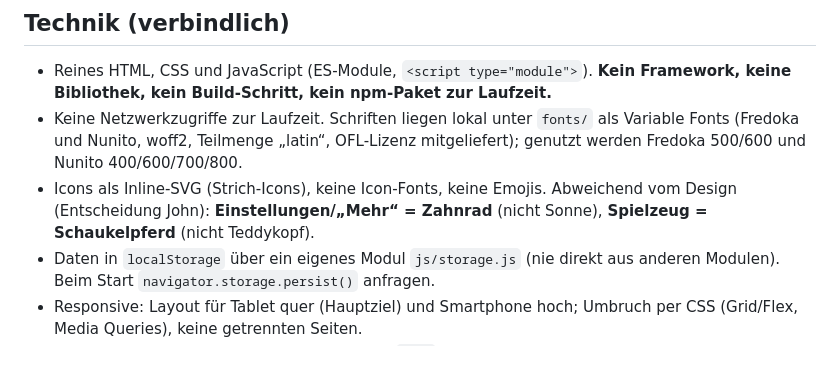
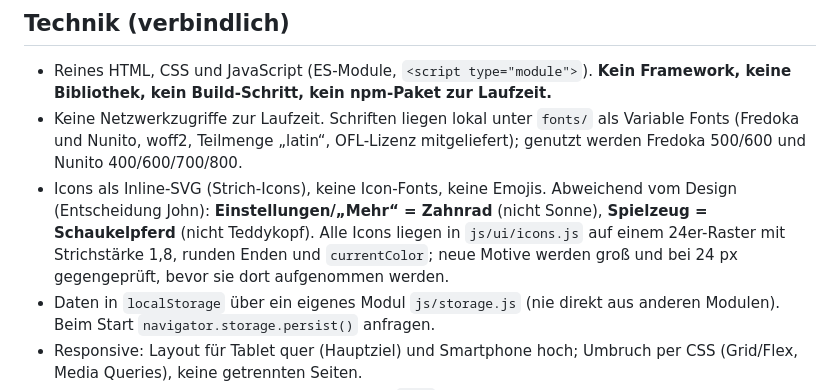
Before and after one commit to Konstantin-debug-2214/Kindergarderobe, a Markdown page: CLAUDE.md, the part around one of its changes. GitHub-like rendering; blank space fills up the shorter version.

Commit message:
Regeln und Auftrag 12 aufnehmen
Co-Authored-By: Claude Opus 5.5 <noreply@anthropic.com>

```diff
--- a/CLAUDE.md
+++ b/CLAUDE.md
@@ -10,7 +10,7 @@ Ziel: auf einen Blick sehen, was da ist, was passt, was fehlt und was es gekoste
 
 - Reines HTML, CSS und JavaScript (ES-Module, `<script type="module">`). **Kein Framework, keine Bibliothek, kein Build-Schritt, kein npm-Paket zur Laufzeit.**
 - Keine Netzwerkzugriffe zur Laufzeit. Schriften liegen lokal unter `fonts/` als Variable Fonts (Fredoka und Nunito, woff2, Teilmenge „latin“, OFL-Lizenz mitgeliefert); genutzt werden Fredoka 500/600 und Nunito 400/600/700/800.
-- Icons als Inline-SVG (Strich-Icons), keine Icon-Fonts, keine Emojis. Abweichend vom Design (Entscheidung John): **Einstellungen/„Mehr“ = Zahnrad** (nicht Sonne), **Spielzeug = Schaukelpferd** (nicht Teddykopf).
+- Icons als Inline-SVG (Strich-Icons), keine Icon-Fonts, keine Emojis. Abweichend vom Design (Entscheidung John): **Einstellungen/„Mehr“ = Zahnrad** (nicht Sonne), **Spielzeug = Schaukelpferd** (nicht Teddykopf). Alle Icons liegen in `js/ui/icons.js` auf einem 24er-Raster mit Strichstärke 1,8, runden Enden und `currentColor`; neue Motive werden groß und bei 24 px gegengeprüft, bevor sie dort aufgenommen werden.
 - Daten in `localStorage` über ein eigenes Modul `js/storage.js` (nie direkt aus anderen Modulen). Beim Start `navigator.storage.persist()` anfragen.
 - Responsive: Layout für Tablet quer (Hauptziel) und Smartphone hoch; Umbruch per CSS (Grid/Flex, Media Queries), keine getrennten Seiten.
 - Veröffentlichung über GitHub Pages aus dem `main`-Branch; Installation auf Android als Web-App über Chrome („App installieren“), kein App-Store, kein APK. Alle Pfade relativ, damit die App unter `/Kindergarderobe/` und lokal läuft. Das Repository ist öffentlich: **niemals echte Daten, Backups (`*.json`), die alte CSV oder die Design-Screenshots committen.**
```
Also changed, not shown: other parts of CLAUDE.md (+1 -1 lines), Claude-Code-Uebergabe/Auftrag-12-Qualitaetspruefung.md (added, +125 -0 lines).
